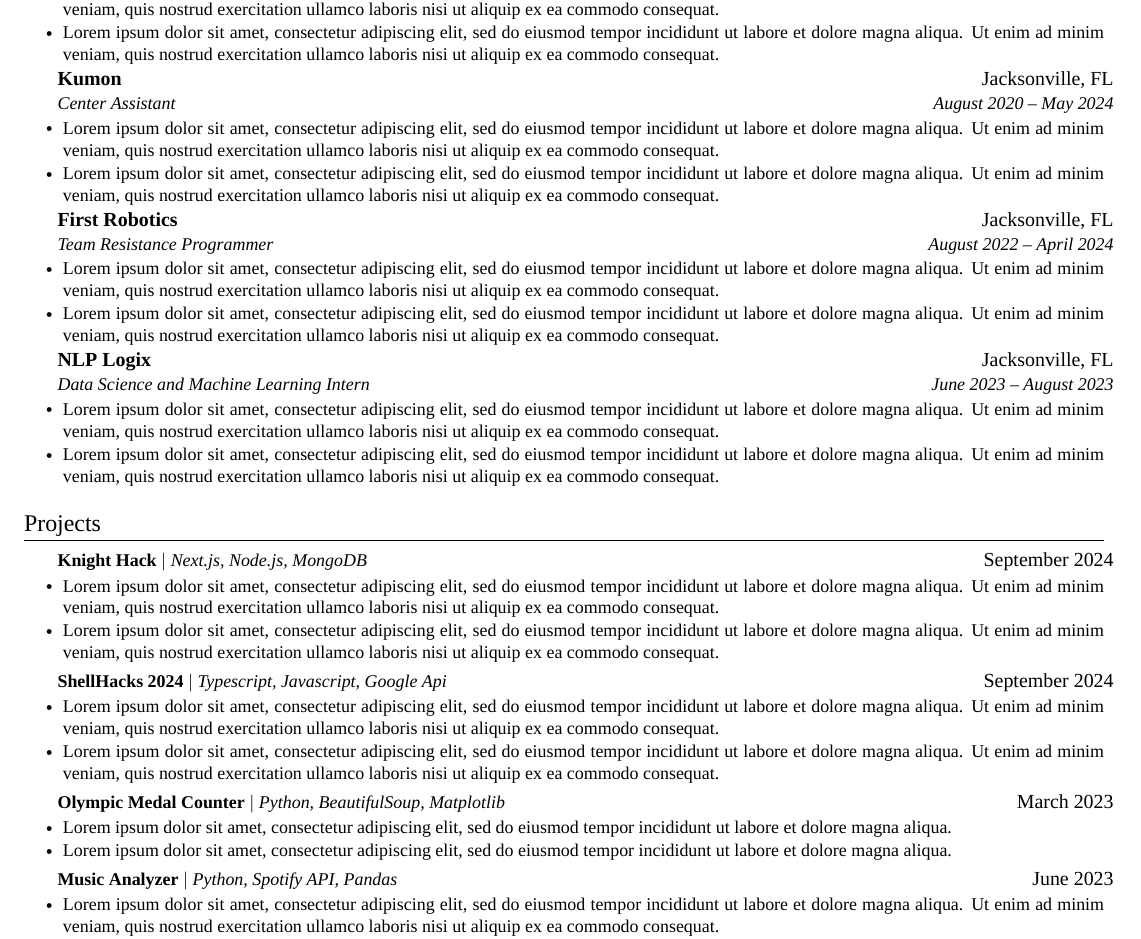
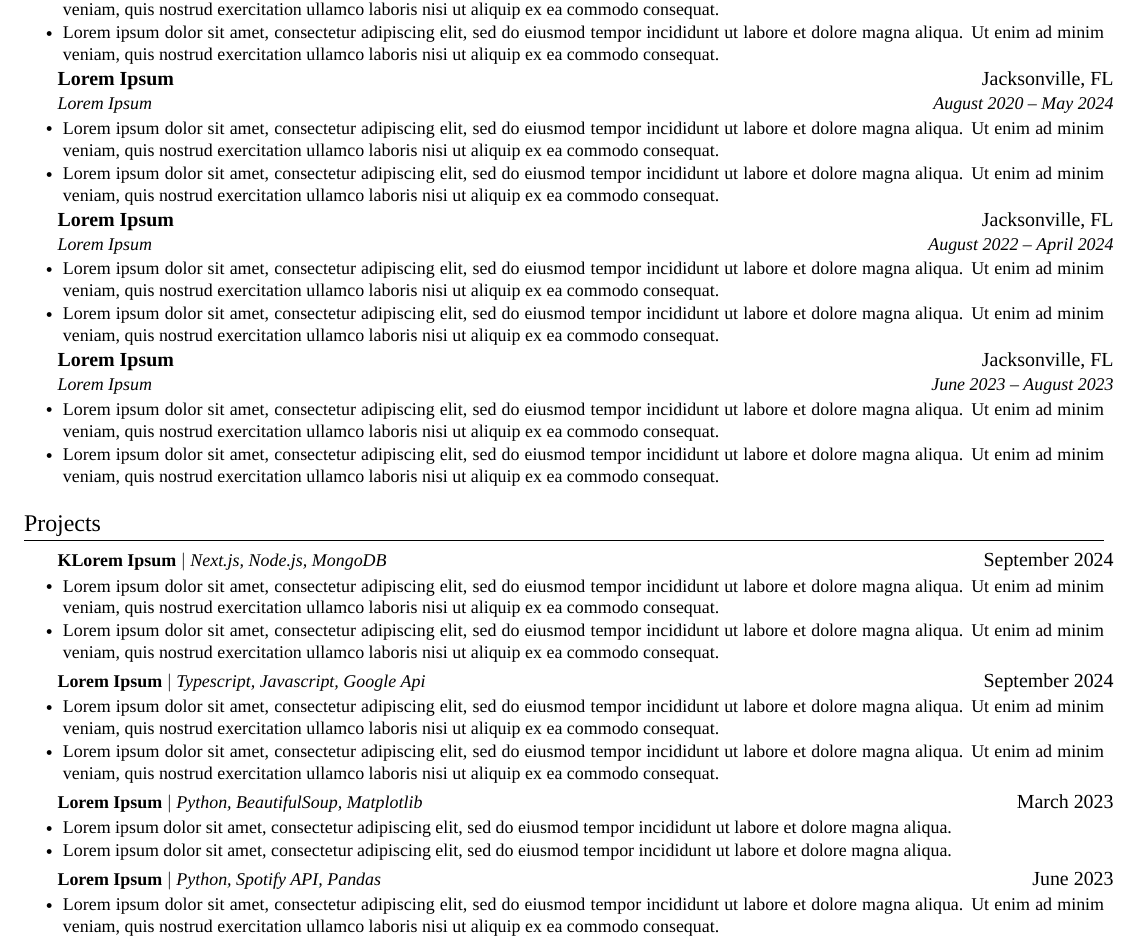
Before and after one commit to aamoghS/ResumeFormat, a LaTeX CV (resume.tex): part of the page, cut so that both start at the same text. Compiled offline with XeLaTeX; a missing font is replaced by an installed copy or a similar font.

Commit message:
Update resume.tex

```diff
--- a/resume.tex
+++ b/resume.tex
@@ -88,24 +88,24 @@
 
 
     \resumeSubheading
-      {Kumon}{Jacksonville, FL}
-      {Center Assistant}{August 2020 -- May 2024}
+      {Lorem Ipsum}{Jacksonville, FL}
+      {Lorem Ipsum}{August 2020 -- May 2024}
       \resumeItemListStart
         \resumeItem{Lorem ipsum dolor sit amet, consectetur adipiscing elit, sed do eiusmod tempor incididunt ut labore et dolore magna aliqua. Ut enim ad minim veniam, quis nostrud exercitation ullamco laboris nisi ut aliquip ex ea commodo consequat. }
         \resumeItem{Lorem ipsum dolor sit amet, consectetur adipiscing elit, sed do eiusmod tempor incididunt ut labore et dolore magna aliqua. Ut enim ad minim veniam, quis nostrud exercitation ullamco laboris nisi ut aliquip ex ea commodo consequat. }
       \resumeItemListEnd
 
     \resumeSubheading
-      {First Robotics}{Jacksonville, FL}
-      {Team Resistance Programmer}{August 2022 -- April 2024}
+      {Lorem Ipsum}{Jacksonville, FL}
+      {Lorem Ipsum}{August 2022 -- April 2024}
       \resumeItemListStart
         \resumeItem{Lorem ipsum dolor sit amet, consectetur adipiscing elit, sed do eiusmod tempor incididunt ut labore et dolore magna aliqua. Ut enim ad minim veniam, quis nostrud exercitation ullamco laboris nisi ut aliquip ex ea commodo consequat. }
         \resumeItem{Lorem ipsum dolor sit amet, consectetur adipiscing elit, sed do eiusmod tempor incididunt ut labore et dolore magna aliqua. Ut enim ad minim veniam, quis nostrud exercitation ullamco laboris nisi ut aliquip ex ea commodo consequat. }
       \resumeItemListEnd
 
     \resumeSubheading
-      {NLP Logix}{Jacksonville, FL}
-      {Data Science and Machine Learning Intern}{June 2023 -- August 2023}
+      {Lorem Ipsum}{Jacksonville, FL}
+      {Lorem Ipsum}{June 2023 -- August 2023}
       \resumeItemListStart
         \resumeItem{Lorem ipsum dolor sit amet, consectetur adipiscing elit, sed do eiusmod tempor incididunt ut labore et dolore magna aliqua. Ut enim ad minim veniam, quis nostrud exercitation ullamco laboris nisi ut aliquip ex ea commodo consequat. }
         \resumeItem{Lorem ipsum dolor sit amet, consectetur adipiscing elit, sed do eiusmod tempor incididunt ut labore et dolore magna aliqua. Ut enim ad minim veniam, quis nostrud exercitation ullamco laboris nisi ut aliquip ex ea commodo consequat. }
@@ -116,14 +116,14 @@
 \section{Projects}
   \resumeSubHeadingListStart
     \resumeProjectHeading
-      {\textbf{Knight Hack} $|$ \emph{Next.js, Node.js, MongoDB}}{September 2024}
+      {\textbf{KLorem Ipsum} $|$ \emph{Next.js, Node.js, MongoDB}}{September 2024}
       \resumeItemListStart
         \resumeItem{Lorem ipsum dolor sit amet, consectetur adipiscing elit, sed do eiusmod tempor incididunt ut labore et dolore magna aliqua. Ut enim ad minim veniam, quis nostrud exercitation ullamco laboris nisi ut aliquip ex ea commodo consequat. }
         \resumeItem{Lorem ipsum dolor sit amet, consectetur adipiscing elit, sed do eiusmod tempor incididunt ut labore et dolore magna aliqua. Ut enim ad minim veniam, quis nostrud exercitation ullamco laboris nisi ut aliquip ex ea commodo consequat. }
       \resumeItemListEnd
 
         \resumeProjectHeading
-      {\textbf{ShellHacks 2024} $|$ \emph{Typescript, Javascript, Google Api}}{September 2024}
+      {\textbf{Lorem Ipsum} $|$ \emph{Typescript, Javascript, Google Api}}{September 2024}
       \resumeItemListStart
         \resumeItem{Lorem ipsum dolor sit amet, consectetur adipiscing elit, sed do eiusmod tempor incididunt ut labore et dolore magna aliqua. Ut enim ad minim veniam, quis nostrud exercitation ullamco laboris nisi ut aliquip ex ea commodo consequat. }
         \resumeItem{Lorem ipsum dolor sit amet, consectetur adipiscing elit, sed do eiusmod tempor incididunt ut labore et dolore magna aliqua. Ut enim ad minim veniam, quis nostrud exercitation ullamco laboris nisi ut aliquip ex ea commodo consequat.}
@@ -131,14 +131,14 @@
 
 
     \resumeProjectHeading
-      {\textbf{Olympic Medal Counter} $|$ \emph{Python, BeautifulSoup, Matplotlib}}{March 2023}
+      {\textbf{Lorem Ipsum} $|$ \emph{Python, BeautifulSoup, Matplotlib}}{March 2023}
       \resumeItemListStart
         \resumeItem{Lorem ipsum dolor sit amet, consectetur adipiscing elit, sed do eiusmod tempor incididunt ut labore et dolore magna aliqua.}
         \resumeItem{Lorem ipsum dolor sit amet, consectetur adipiscing elit, sed do eiusmod tempor incididunt ut labore et dolore magna aliqua. }
       \resumeItemListEnd
 
     \resumeProjectHeading
-      {\textbf{Music Analyzer} $|$ \emph{Python, Spotify API, Pandas}}{June 2023}
+      {\textbf{Lorem Ipsum} $|$ \emph{Python, Spotify API, Pandas}}{June 2023}
       \resumeItemListStart
         \resumeItem{Lorem ipsum dolor sit amet, consectetur adipiscing elit, sed do eiusmod tempor incididunt ut labore et dolore magna aliqua. Ut enim ad minim veniam, quis nostrud exercitation ullamco laboris nisi ut aliquip ex ea commodo consequat. }
         \resumeItem{Lorem ipsum dolor sit amet, consectetur adipiscing elit, sed do eiusmod tempor incididunt ut labore et dolore magna aliqua.}
```
